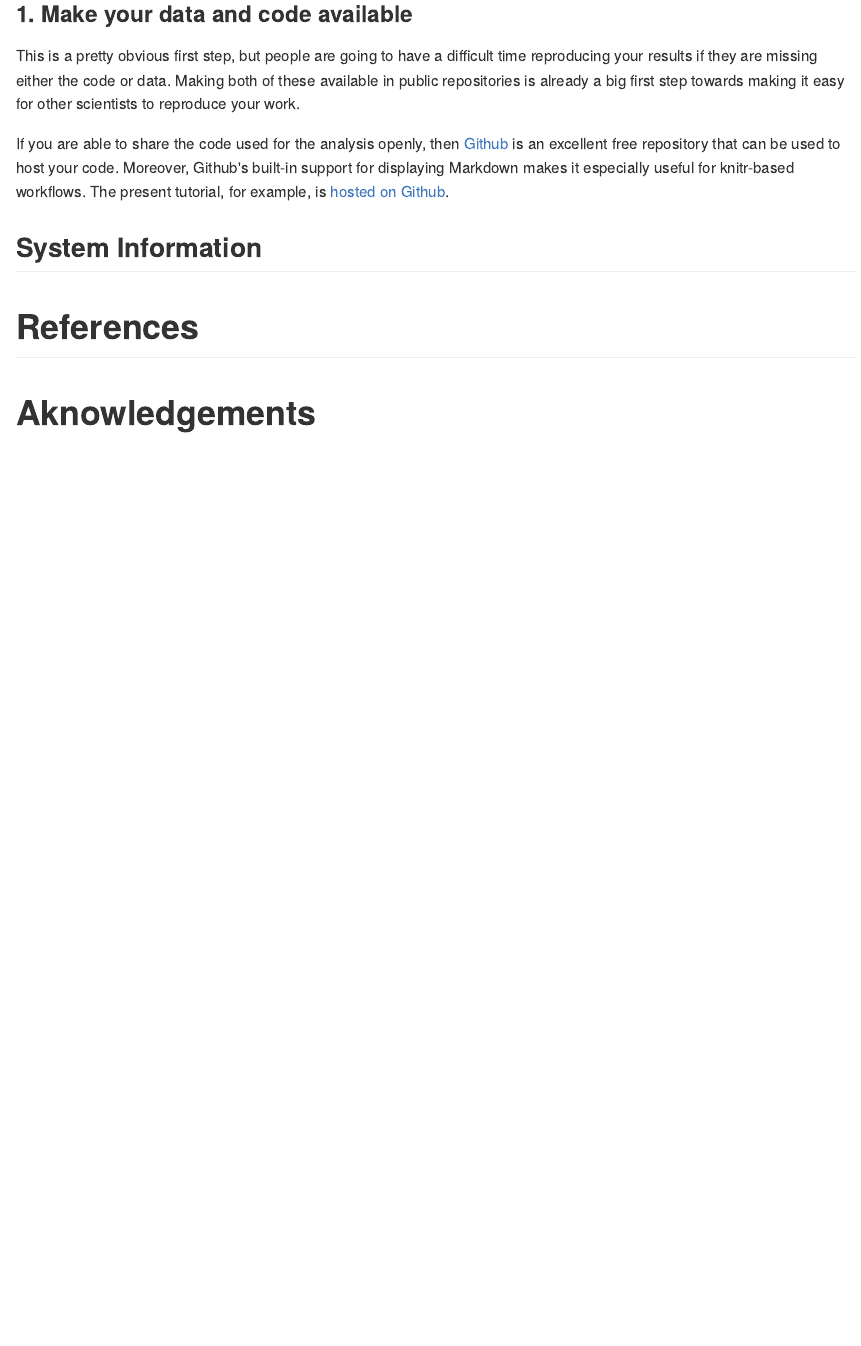
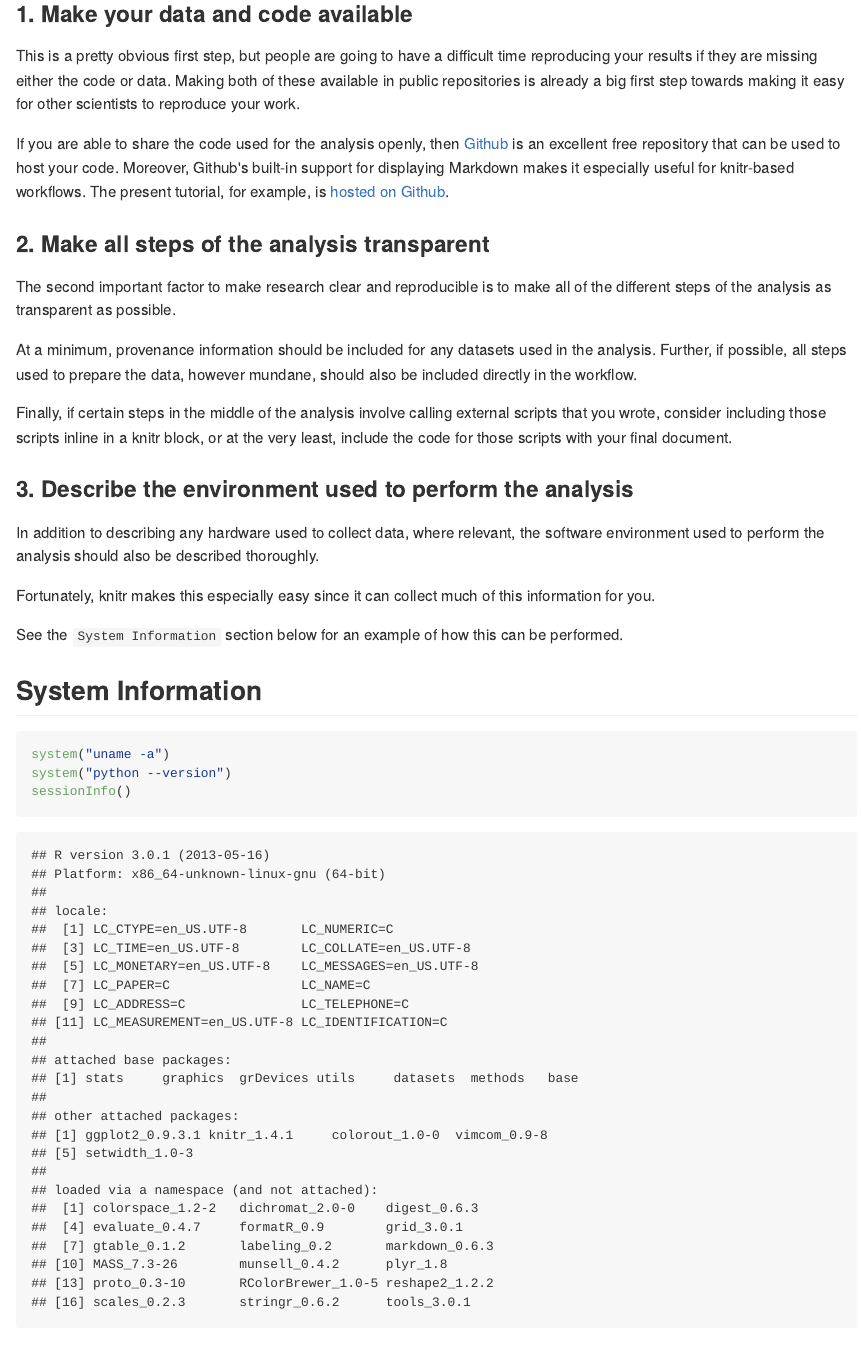
Before and after one commit to umd-byob/presentations, an R Markdown document (presentations/2013/0903-knitr_reproducible_research/README.rmd): the page in a window 1100 px wide, from 4280 px down. The pictures show the output file presentations/2013/0903-knitr_reproducible_research/README.md that the author committed with the source, drawn offline in the style of GitHub.

Commit message:
Continuing work on reproducible research tutorial

````diff
--- a/presentations/2013/0903-knitr_reproducible_research/README.rmd
+++ b/presentations/2013/0903-knitr_reproducible_research/README.rmd
@@ -191,10 +191,40 @@ is an excellent free repository that can be used to host your code.  Moreover,
 Github's built-in support for displaying Markdown makes it especially useful for
 knitr-based workflows. The present tutorial, for example, is [hosted on Github](https://github.com/umd-byob/byob/blob/master/presentations/2013/0903-knitr_reproducible_research).
 
+### 2. Make all steps of the analysis transparent
 
+The second important factor to make research clear and reproducible is to
+make all of the different steps of the analysis as transparent as possible.
+
+At a minimum, provenance information should be included for any datasets used
+in the analysis. Further, if possible, all steps used to prepare the data,
+however mundane, should also be included directly in the workflow.
+
+Finally, if certain steps in the middle of the analysis involve calling external
+scripts that you wrote, consider including those scripts inline in a knitr
+block, or at the very least, include the code for those scripts with your final
+document.
+
+### 3. Describe the environment used to perform the analysis
+
+In addition to describing any hardware used to collect data, where relevant,
+the software environment used to perform the analysis should also be described
+thoroughly.
+
+Fortunately, knitr makes this especially easy since it can collect much of this
+information for you.
+
+See the `System Information` section below for an example of how this can be
+performed.
 
 System Information
 ------------------
+
+```{r system_info}
+system('uname -a')
+system('python --version')
+sessionInfo()
+```
 
 References
 ==========
````
Also changed, not shown: presentations/2013/0903-knitr_reproducible_research/README.md.
